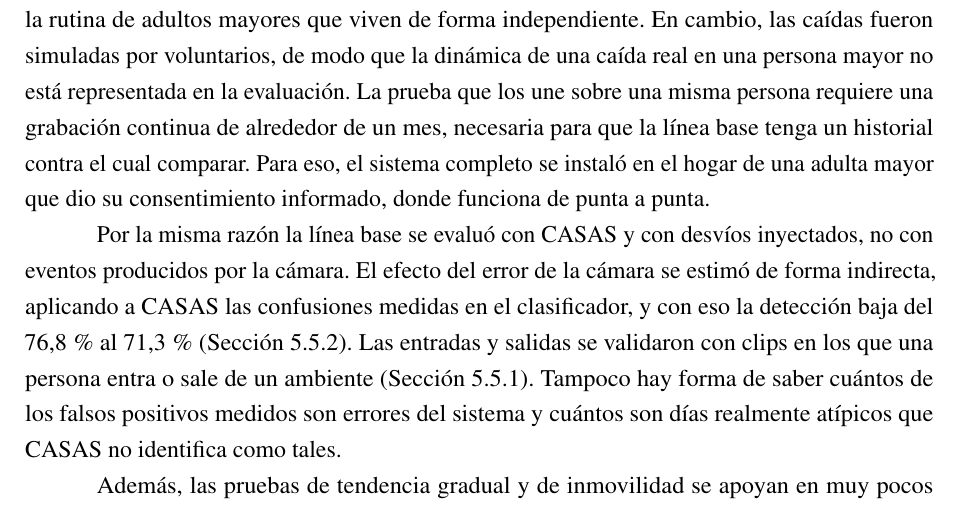
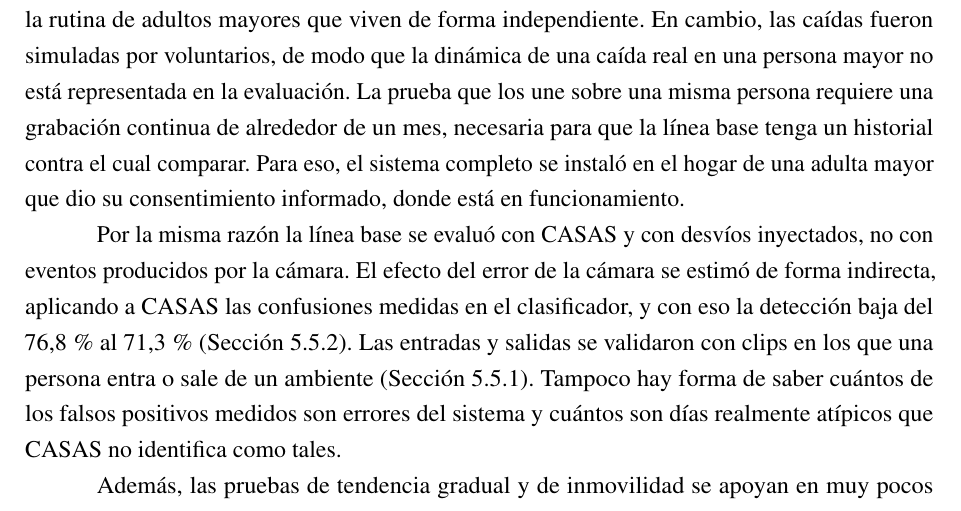
Before and after one commit to Lucasellero/PFI_Ellero_Ferrario, a LaTeX book (main.tex, which reads chapters/chapter06.tex): part of page 141 of 173, cut so that both start at the same text. Compiled offline with pdfLaTeX.

Commit message:
Prueba en el hogar: el sistema está en funcionamiento
Co-Authored-By: Claude Opus 5.5 <noreply@anthropic.com>

```diff
--- a/chapters/chapter06.tex
+++ b/chapters/chapter06.tex
@@ -88,7 +88,7 @@ Cada módulo se validó con datos independientes, la detección sobre video de d
 Las actividades y el sedentarismo se midieron con adultos mayores de entre 60 y 80 años, y la línea base con la rutina de adultos mayores que viven de forma independiente.
 En cambio, las caídas fueron simuladas por voluntarios, de modo que la dinámica de una caída real en una persona mayor no está representada en la evaluación.
 La prueba que los une sobre una misma persona requiere una grabación continua de alrededor de un mes, necesaria para que la línea base tenga un historial contra el cual comparar.
-Para eso, el sistema completo se instaló en el hogar de una adulta mayor que dio su consentimiento informado, donde funciona de punta a punta.
+Para eso, el sistema completo se instaló en el hogar de una adulta mayor que dio su consentimiento informado, donde está en funcionamiento.
 
 Por la misma razón la línea base se evaluó con CASAS y con desvíos inyectados, no con eventos producidos por la cámara.
 El efecto del error de la cámara se estimó de forma indirecta, aplicando a CASAS las confusiones medidas en el clasificador, y con eso la detección baja del 76,8\,\% al 71,3\,\% (Sección~\ref{sec:pruebas_ruido}).
```
